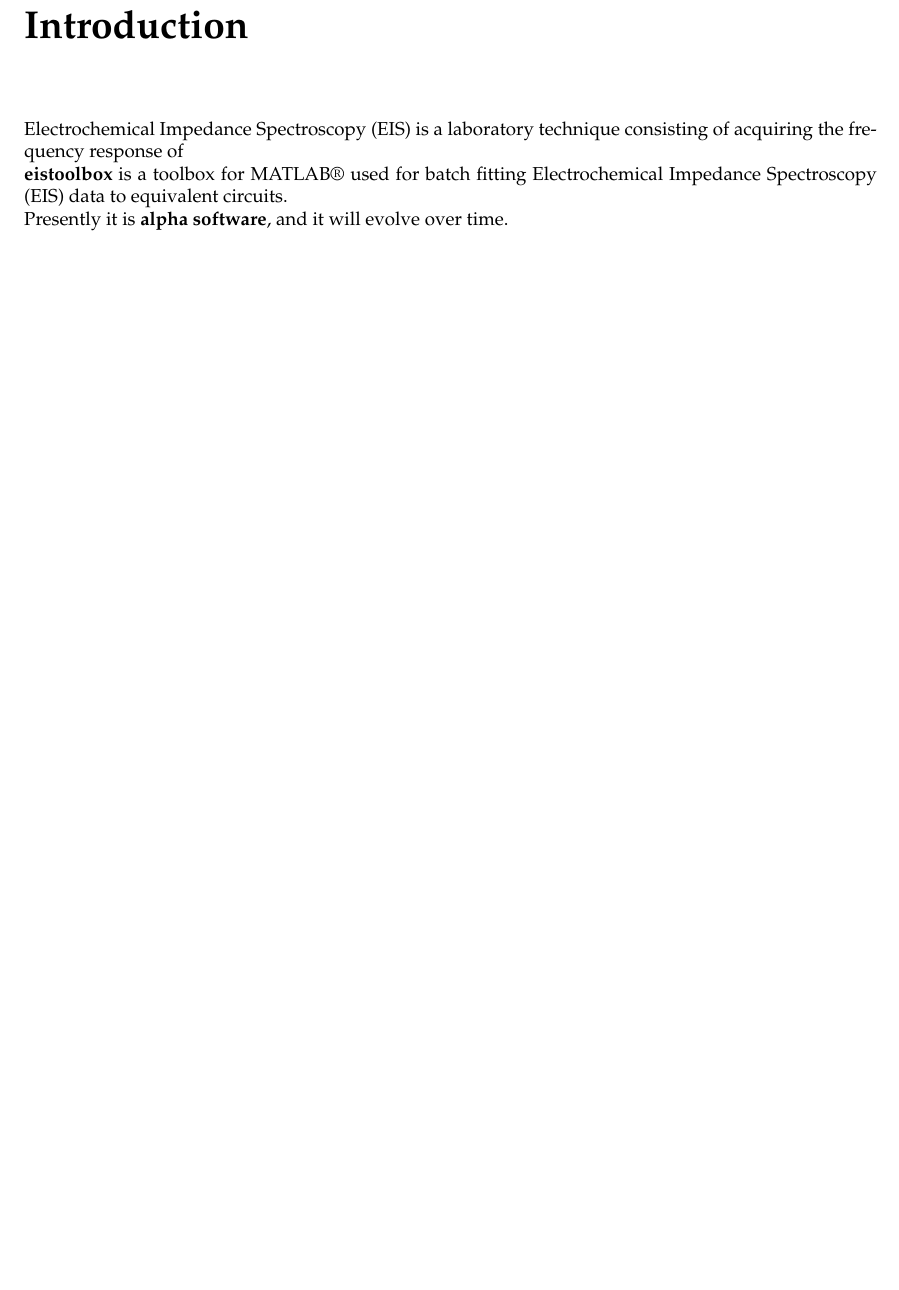
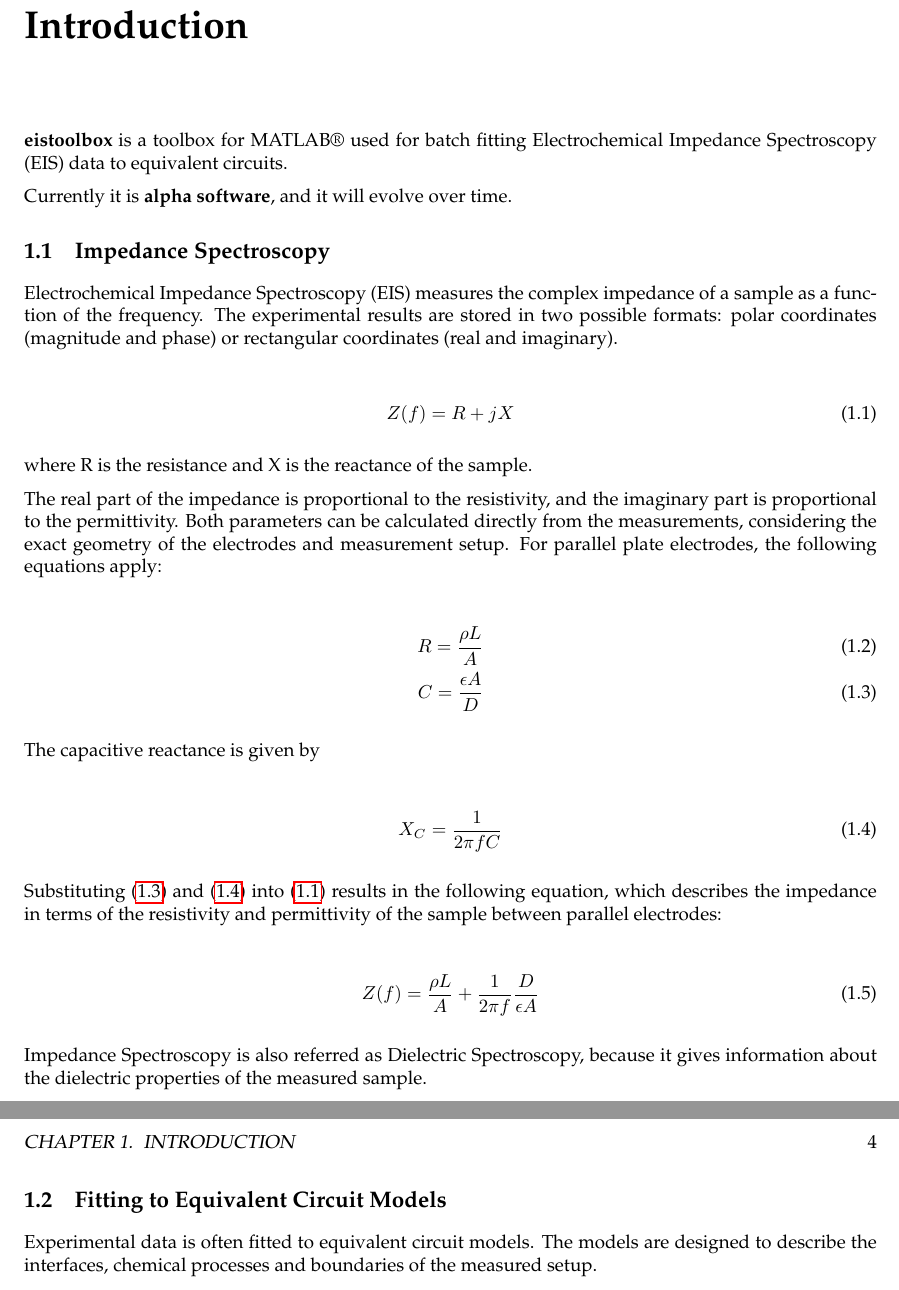
Before and after one commit to Sokoloco/eistoolbox, a LaTeX book (documentation/manual.tex): part of page 3 of 11 before the commit and two parts of pages 3 and 4 of 10 after it, the two joined at a grey line, cut so that both start at the same text, the shorter picture padded with empty space. Compiled offline with pdfLaTeX.

Commit message:
(m) Manual with memoir package

```diff
--- a/documentation/manual.tex
+++ b/documentation/manual.tex
@@ -1,4 +1,4 @@
-\documentclass[10pt,a4paper]{memoir}
+\documentclass[10pt,a4paper,oneside]{memoir}
 
 \usepackage[left=2.5cm,right=2.5cm,top=2.5cm,bottom=3cm]{geometry}
 \usepackage[utf8]{inputenc}
@@ -57,15 +59,51 @@
 
 \tableofcontents
 
+
+
 \chapter{Introduction}
-
-Electrochemical Impedance Spectroscopy (EIS) is a laboratory technique consisting of acquiring the frequency response of
 
 \textbf{eistoolbox} is a toolbox for MATLAB\textregistered{} used for batch fitting Electrochemical Impedance Spectroscopy (EIS) data to equivalent circuits.
 
-Presently it is \textbf{alpha software}, and it will evolve over time.
+Currently it is \textbf{alpha software}, and it will evolve over time.
 
-\section{Current capabilities}
+\section{Impedance Spectroscopy}
+
+Electrochemical Impedance Spectroscopy (EIS) measures the complex impedance of a sample as a function of the frequency. The experimental results are stored in two possible formats: polar coordinates (magnitude and phase) or rectangular coordinates (real and imaginary).
+
+\begin{align} \label{impedance}
+	Z(f) = R + jX
+\end{align}
+
+where R is the resistance and X is the reactance of the sample.
+
+The real part of the impedance is proportional to the resistivity, and the imaginary part is proportional to the permittivity. Both parameters can be calculated directly from the measurements, considering the exact geometry of the electrodes and measurement setup. For parallel plate electrodes, the following equations apply:
+
+\begin{align}
+R = \dfrac{\rho L}{A} \label{resistance} \\
+C = \dfrac{\epsilon A}{D} \label{capacitance}
+\end{align}
+
+The capacitive reactance is given by
+
+\begin{align}
+X_C = \dfrac{1}{2\pi{}fC}	\label{reactivecapacitance}
+\end{align}
+
+Substituting \eqref{capacitance} and \eqref{reactivecapacitance} into \eqref{impedance} results in the following equation, which describes the impedance in terms of the resistivity and permittivity of the sample between parallel electrodes:
+
+\begin{align}
+Z(f) = \dfrac{\rho L}{A} + \dfrac{1}{2\pi{}f} \dfrac{D}{\epsilon A}
+\end{align}
+
+Impedance Spectroscopy is also referred as Dielectric Spectroscopy, because it gives information about the dielectric properties of the measured sample.
+
+\clearpage
+\section{Fitting to Equivalent Circuit Models}
+
+Experimental data is often fitted to equivalent circuit models. The models are designed to describe the interfaces, chemical processes and boundaries of the measured setup.
+
+\chapter{Current capabilities of this software}
 
 It can accept any number of input files, both in CSV and Gamry DTA formats.
 
```
Also changed, not shown: documentation/manual.pdf, documentation/manual.tex (2 more changed lines).
